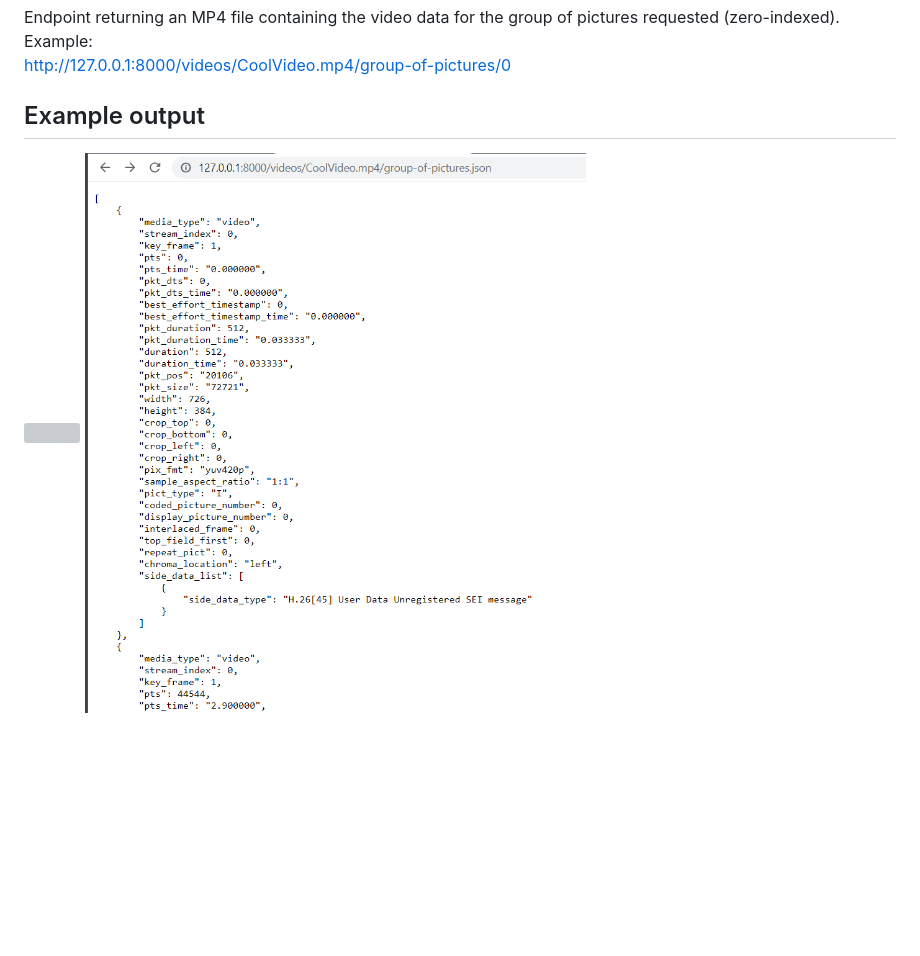
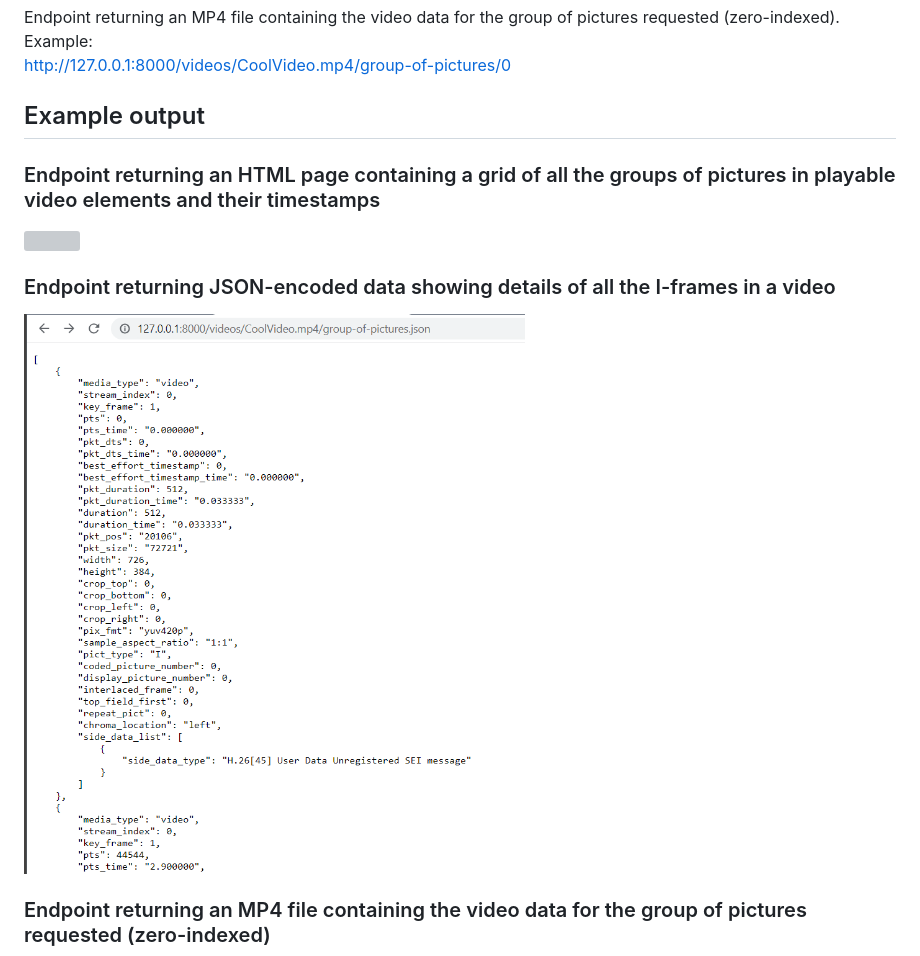
Before and after one commit to explodinggiraffes/keyframe-server-python, a Markdown page: README.md, the part around one of its changes. Drawn GitHub-style; blank space fills up the shorter version; grey boxes are pictures that could not be loaded.

```diff
--- a/README.md
+++ b/README.md
@@ -112,8 +112,14 @@ http://127.0.0.1:8000/videos/CoolVideo.mp4/group-of-pictures/0
 
 ## Example output
 
+### Endpoint returning an HTML page containing a grid of all the groups of pictures in playable video elements and their timestamps
+
 <img src="README-VideoKeyframeServer-screenshot-grid.png" width="938"/>
+
+### Endpoint returning JSON-encoded data showing details of all the I-frames in a video
 
 <img src="README-VideoKeyframeServer-screenshot-json.png" width="938"/>
 
+### Endpoint returning an MP4 file containing the video data for the group of pictures requested (zero-indexed)
+
 <img src="README-VideoKeyframeServer-screenshot-gop.png" width="938"/>
```
Also changed, not shown: other parts of README.md (+1 -1 lines).
